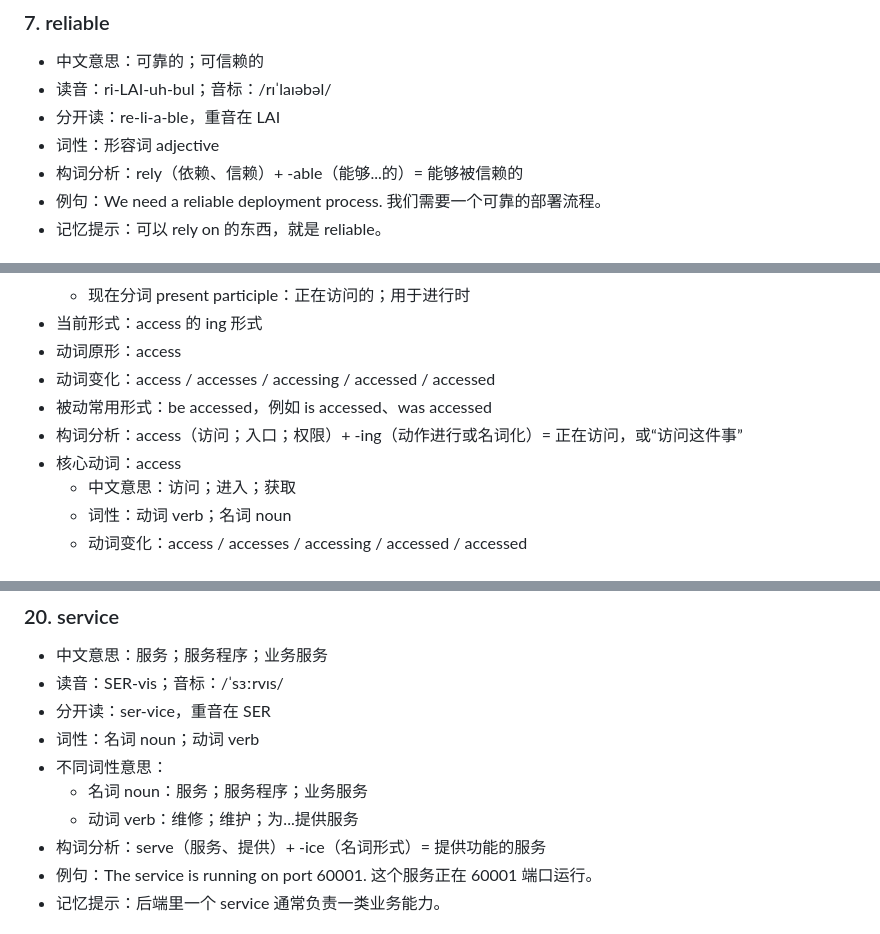
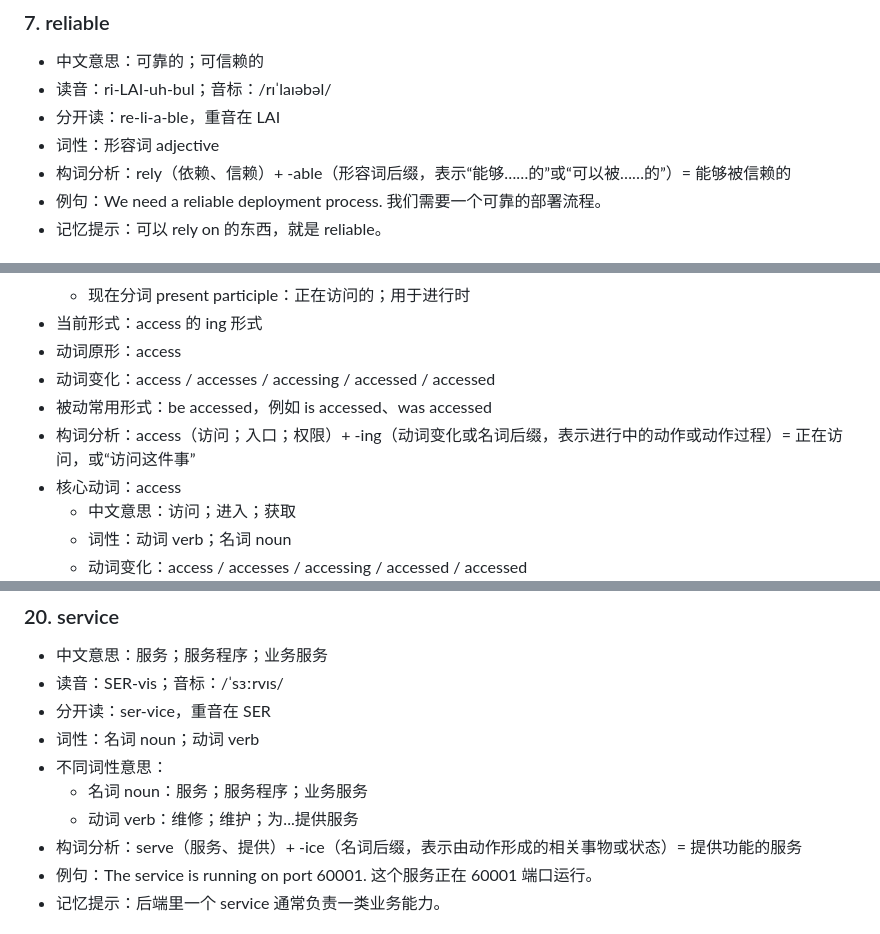
Before and after one commit to jikoufu/english-learning, a Markdown page: 英语学习.md, 3 parts joined by grey strips. Rendered like a GitHub page.

```diff
--- a/英语学习.md
+++ b/英语学习.md
@@ -396,7 +396,7 @@
 - 读音：ri-LAI-uh-bul；音标：/rɪˈlaɪəbəl/
 - 分开读：re-li-a-ble，重音在 LAI
 - 词性：形容词 adjective
-- 构词分析：rely（依赖、信赖）+ -able（能够...的）= 能够被信赖的
+- 构词分析：rely（依赖、信赖）+ -able（形容词后缀，表示“能够……的”或“可以被……的”）= 能够被信赖的
 - 例句：We need a reliable deployment process. 我们需要一个可靠的部署流程。
 - 记忆提示：可以 rely on 的东西，就是 reliable。
 
@@ -441,7 +441,7 @@
 - 动词原形：access
 - 动词变化：access / accesses / accessing / accessed / accessed
 - 被动常用形式：be accessed，例如 is accessed、was accessed
-- 构词分析：access（访问；入口；权限）+ -ing（动作进行或名词化）= 正在访问，或“访问这件事”
+- 构词分析：access（访问；入口；权限）+ -ing（动词变化或名词后缀，表示进行中的动作或动作过程）= 正在访问，或“访问这件事”
 - 核心动词：access
   - 中文意思：访问；进入；获取
   - 词性：动词 verb；名词 noun
@@ -577,7 +577,7 @@
 - 不同词性意思：
   - 名词 noun：服务；服务程序；业务服务
   - 动词 verb：维修；维护；为...提供服务
-- 构词分析：serve（服务、提供）+ -ice（名词形式）= 提供功能的服务
+- 构词分析：serve（服务、提供）+ -ice（名词后缀，表示由动作形成的相关事物或状态）= 提供功能的服务
 - 例句：The service is running on port 60001. 这个服务正在 60001 端口运行。
 - 记忆提示：后端里一个 service 通常负责一类业务能力。
 
```
Also changed, not shown: other parts of 英语学习.md (+13 -13 lines), AGENTS.md (+2 -2 lines).
